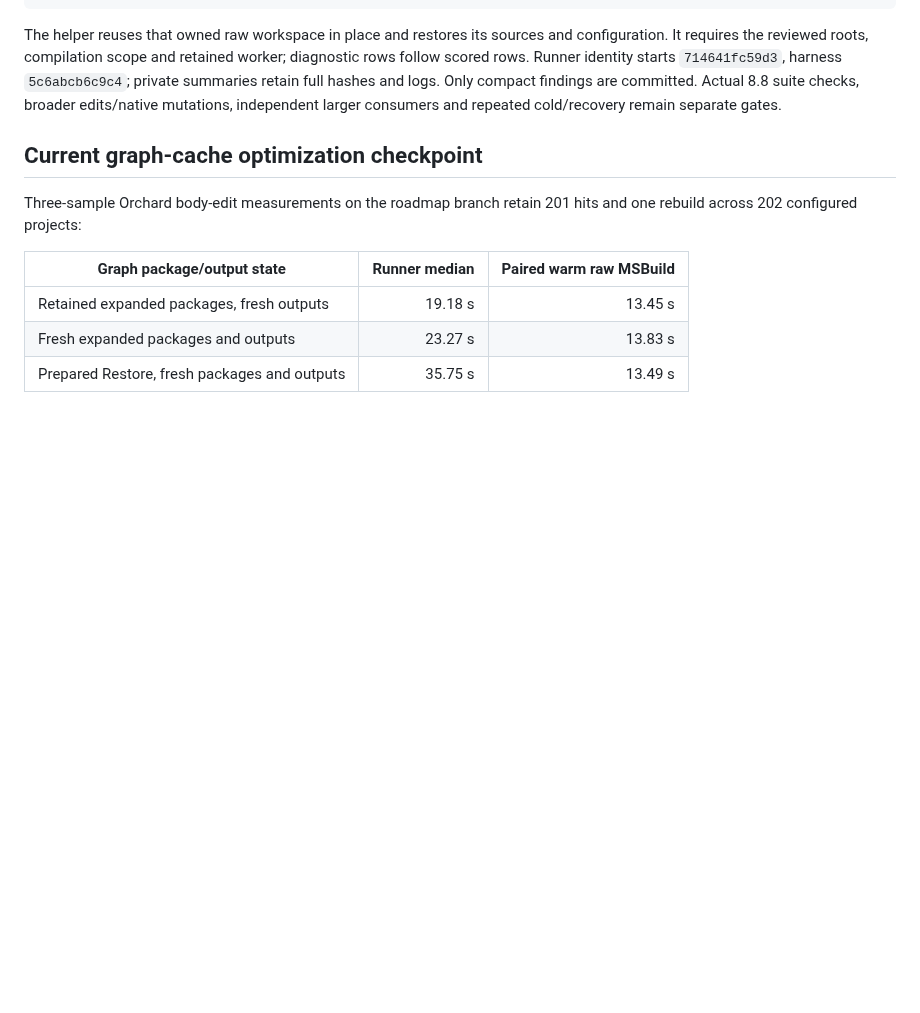
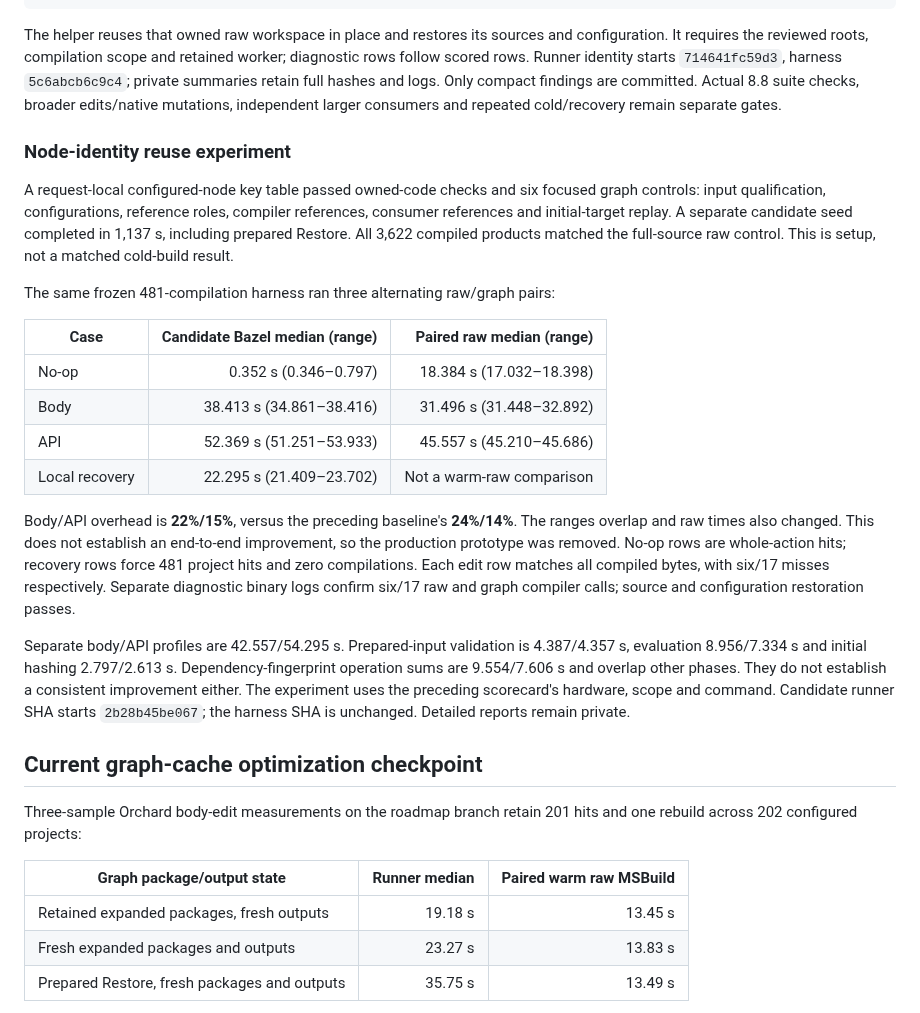
Before and after one commit to keegan-caruso/msbuild-bazel, a Markdown page: docs/performance.md, the part around the change. GitHub-like rendering; blank space fills up the shorter version.

Commit message:
Record and reject inconclusive node-key performance experiment

```diff
--- a/docs/performance.md
+++ b/docs/performance.md
@@ -223,6 +223,38 @@ worker; diagnostic rows follow scored rows. Runner identity starts `714641fc59d3
 harness `5c6abcb6c9c4`; private summaries retain full hashes and logs. Only compact
 findings are committed. Actual 8.8 suite checks, broader edits/native mutations,
 independent larger consumers and repeated cold/recovery remain separate gates.
+
+### Node-identity reuse experiment
+
+A request-local configured-node key table passed owned-code checks and six focused
+graph controls: input qualification, configurations, reference roles, compiler
+references, consumer references and initial-target replay. A separate candidate
+seed completed in 1,137 s, including prepared Restore. All 3,622 compiled products
+matched the full-source raw control. This is setup, not a matched cold-build result.
+
+The same frozen 481-compilation harness ran three alternating raw/graph pairs:
+
+| Case | Candidate Bazel median (range) | Paired raw median (range) |
+| --- | ---: | ---: |
+| No-op | 0.352 s (0.346–0.797) | 18.384 s (17.032–18.398) |
+| Body | 38.413 s (34.861–38.416) | 31.496 s (31.448–32.892) |
+| API | 52.369 s (51.251–53.933) | 45.557 s (45.210–45.686) |
+| Local recovery | 22.295 s (21.409–23.702) | Not a warm-raw comparison |
+
+Body/API overhead is **22%/15%**, versus the preceding baseline's **24%/14%**.
+The ranges overlap and raw times also changed. This does not establish an
+end-to-end improvement, so the production prototype was removed. No-op rows are
+whole-action hits; recovery rows force 481 project hits and zero compilations.
+Each edit row matches all compiled bytes, with six/17 misses respectively.
+Separate diagnostic binary logs confirm six/17 raw and graph compiler calls;
+source and configuration restoration passes.
+
+Separate body/API profiles are 42.557/54.295 s. Prepared-input validation is
+4.387/4.357 s, evaluation 8.956/7.334 s and initial hashing 2.797/2.613 s.
+Dependency-fingerprint operation sums are 9.554/7.606 s and overlap other phases.
+They do not establish a consistent improvement either. The experiment uses the
+preceding scorecard's hardware, scope and command. Candidate runner SHA starts
+`2b28b45be067`; the harness SHA is unchanged. Detailed reports remain private.
 
 ## Current graph-cache optimization checkpoint
 
```
Also changed, not shown: docs/graph-cache-plan.md (+5 -3 lines).
